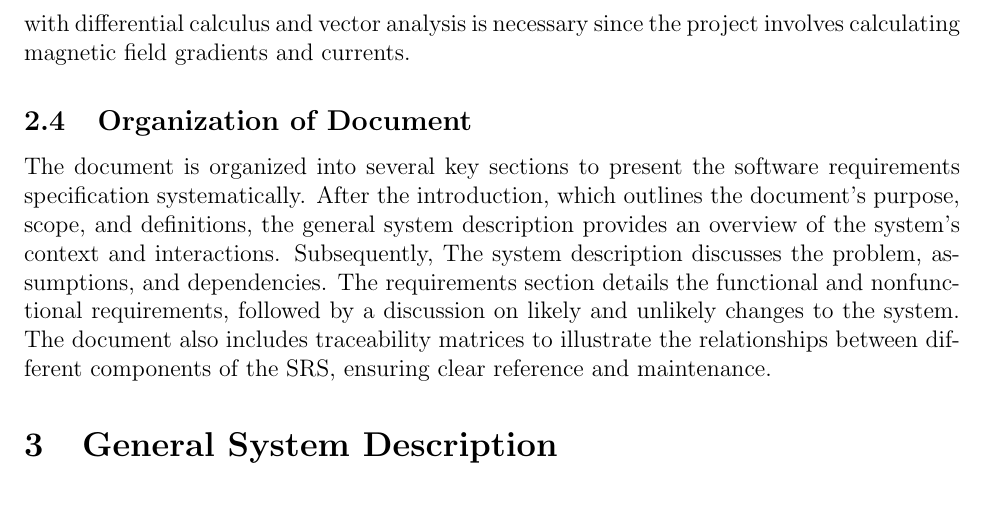
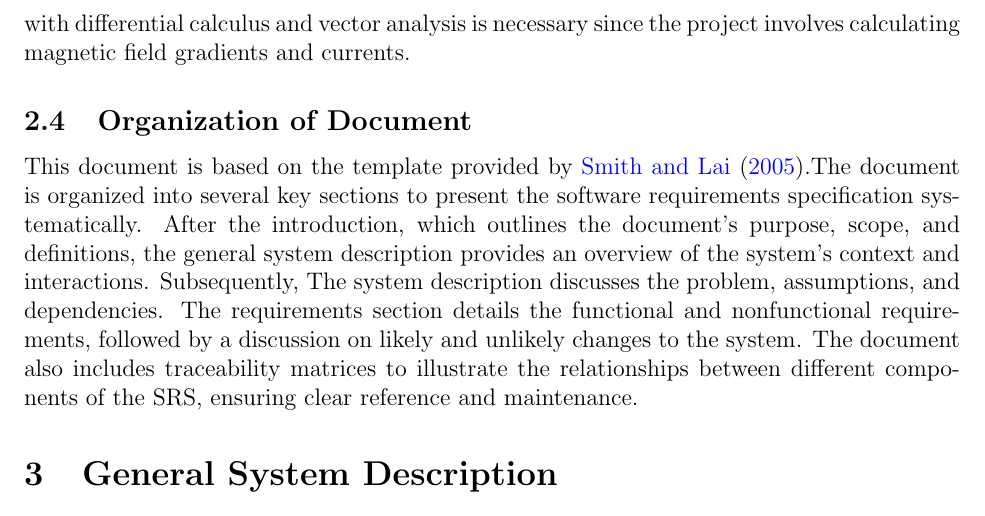
Before and after one commit to rnorouziani/3D-H3C, a LaTeX document (docs/SRS/SRS.tex): part of page 8 of 29, cut so that both start at the same text. Compiled offline with pdfLaTeX.

Commit message:
Fixes #8: template citation

```diff
--- a/docs/SRS/SRS.tex
+++ b/docs/SRS/SRS.tex
@@ -271,7 +271,7 @@ The reader should have a strong foundation in physics, particularly in electroma
 
 \subsection{Organization of Document}
 {
-The document is organized into several key sections to present the software requirements specification systematically. After the introduction, which outlines the document's purpose, scope, and definitions, the general system description provides an overview of the system's context and interactions. Subsequently, The system description discusses the problem, assumptions, and dependencies. The requirements section details the functional and nonfunctional requirements, followed by a discussion on likely and unlikely changes to the system. The document also includes traceability matrices to illustrate the relationships between different components of the SRS, ensuring clear reference and maintenance.
+This document is based on the template provided by \citet{SmithandLai2005}.The document is organized into several key sections to present the software requirements specification systematically. After the introduction, which outlines the document's purpose, scope, and definitions, the general system description provides an overview of the system's context and interactions. Subsequently, The system description discusses the problem, assumptions, and dependencies. The requirements section details the functional and nonfunctional requirements, followed by a discussion on likely and unlikely changes to the system. The document also includes traceability matrices to illustrate the relationships between different components of the SRS, ensuring clear reference and maintenance.
 }
 
 \section{General System Description}
```
Also changed, not shown: docs/SRS/SRS.pdf.
